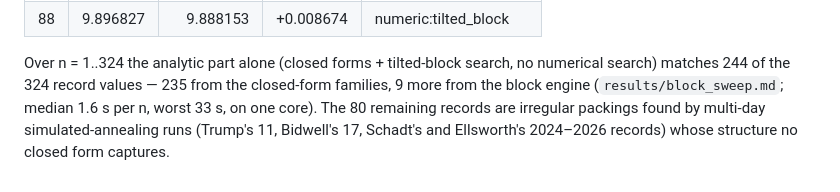
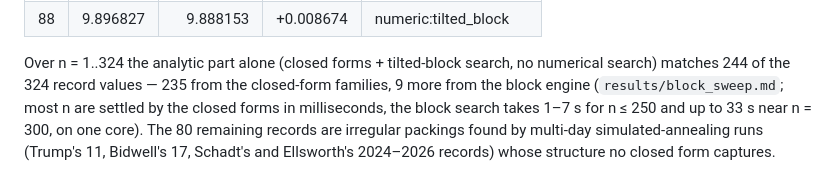
Before and after one commit to forloopcodes/least-space-squares, a Markdown page: README.md, the part around the change. Rendered like a GitHub page.

Commit message:
README: timing wording
Co-Authored-By: Claude Fable 5.1 <noreply@anthropic.com>
Claude-Session: https://claude.ai/code/session_011eVDK8VJQF5w6YqBWCXDxL

```diff
--- a/README.md
+++ b/README.md
@@ -221,6 +221,7 @@ Values of n (≤ 100) still above the literature record after this budget, with
 
 Over n = 1..324 the analytic part alone (closed forms + tilted-block search, no numerical search)
 matches 244 of the 324 record values — 235 from the closed-form families, 9 more from the block
-engine (`results/block_sweep.md`; median 1.6 s per n, worst 33 s, on one core). The 80
+engine (`results/block_sweep.md`; most n are settled by the closed forms in milliseconds, the block
+search takes 1–7 s for n ≤ 250 and up to 33 s near n = 300, on one core). The 80
 remaining records are irregular packings found by multi-day simulated-annealing runs (Trump's 11,
 Bidwell's 17, Schadt's and Ellsworth's 2024–2026 records) whose structure no closed form captures.
```
